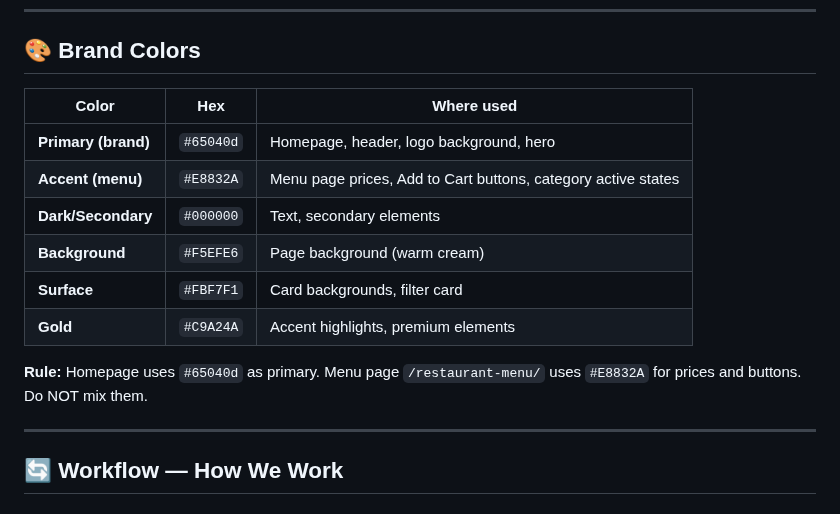
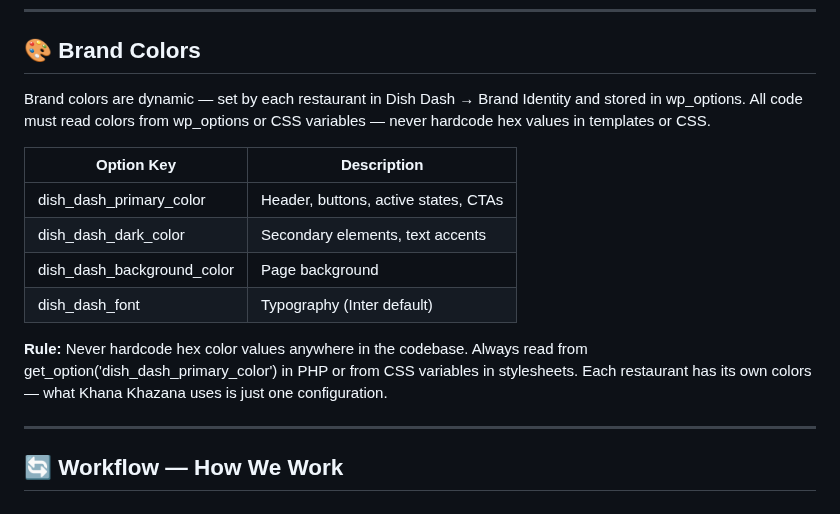
Before and after one commit to frisoftltd/dish-dash, a Markdown page: CLAUDE.md, the part around the change. Rendered like a GitHub page.

Commit message:
docs: replace hardcoded brand colors with dynamic wp_options reference

```diff
--- a/CLAUDE.md
+++ b/CLAUDE.md
@@ -76,16 +76,21 @@ WooCommerce (payment processing)
 
 ## 🎨 Brand Colors
 
-| Color | Hex | Where used |
-|---|---|---|
-| **Primary (brand)** | `#65040d` | Homepage, header, logo background, hero |
-| **Accent (menu)** | `#E8832A` | Menu page prices, Add to Cart buttons, category active states |
-| **Dark/Secondary** | `#000000` | Text, secondary elements |
-| **Background** | `#F5EFE6` | Page background (warm cream) |
-| **Surface** | `#FBF7F1` | Card backgrounds, filter card |
-| **Gold** | `#C9A24A` | Accent highlights, premium elements |
+Brand colors are dynamic — set by each restaurant in Dish Dash → Brand Identity
+and stored in wp_options. All code must read colors from wp_options or CSS
+variables — never hardcode hex values in templates or CSS.
 
-**Rule:** Homepage uses `#65040d` as primary. Menu page `/restaurant-menu/` uses `#E8832A` for prices and buttons. Do NOT mix them.
+| Option Key | Description |
+|---|---|
+| dish_dash_primary_color | Header, buttons, active states, CTAs |
+| dish_dash_dark_color | Secondary elements, text accents |
+| dish_dash_background_color | Page background |
+| dish_dash_font | Typography (Inter default) |
+
+**Rule:** Never hardcode hex color values anywhere in the codebase.
+Always read from get_option('dish_dash_primary_color') in PHP or
+from CSS variables in stylesheets. Each restaurant has its own
+colors — what Khana Khazana uses is just one configuration.
 
 ---
 
```
